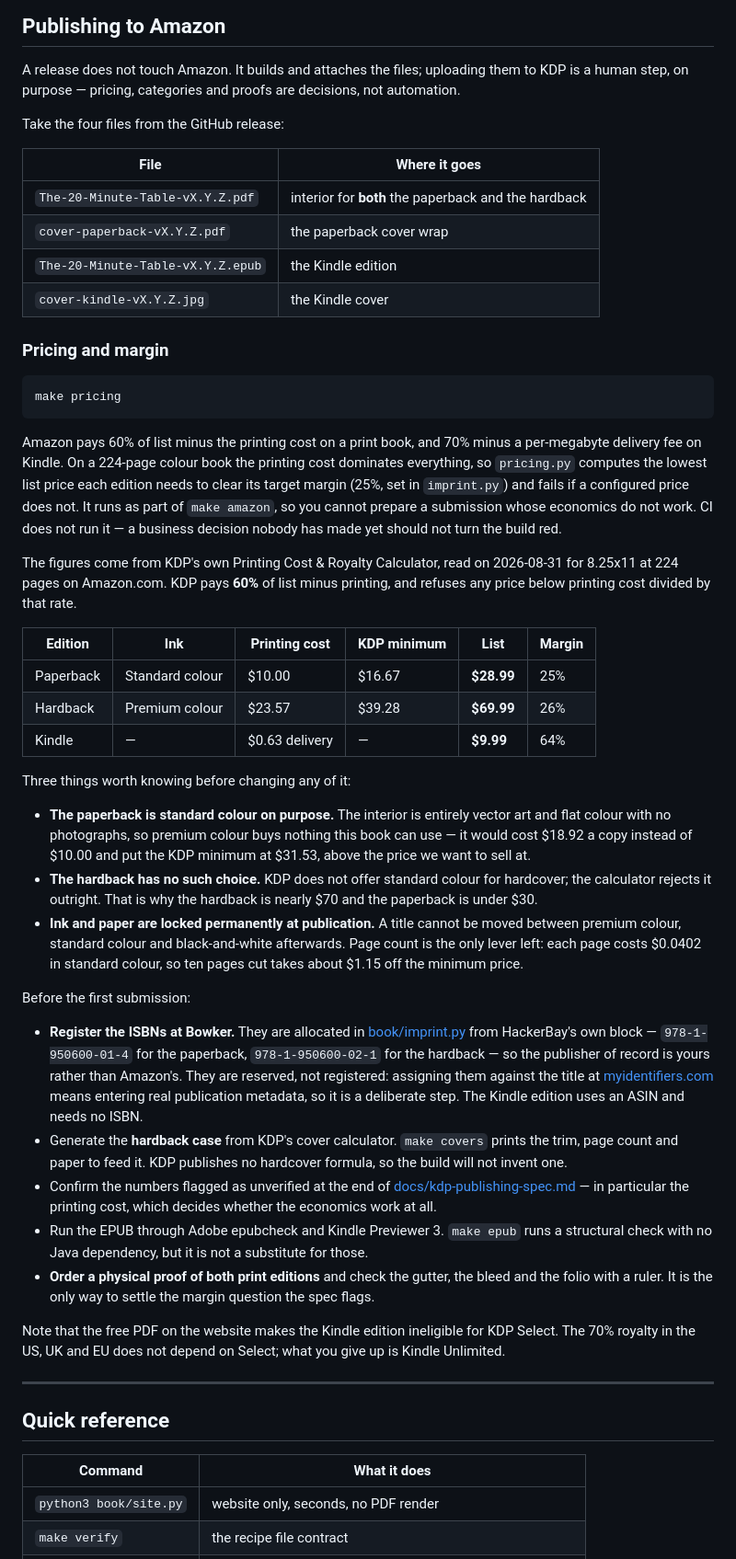
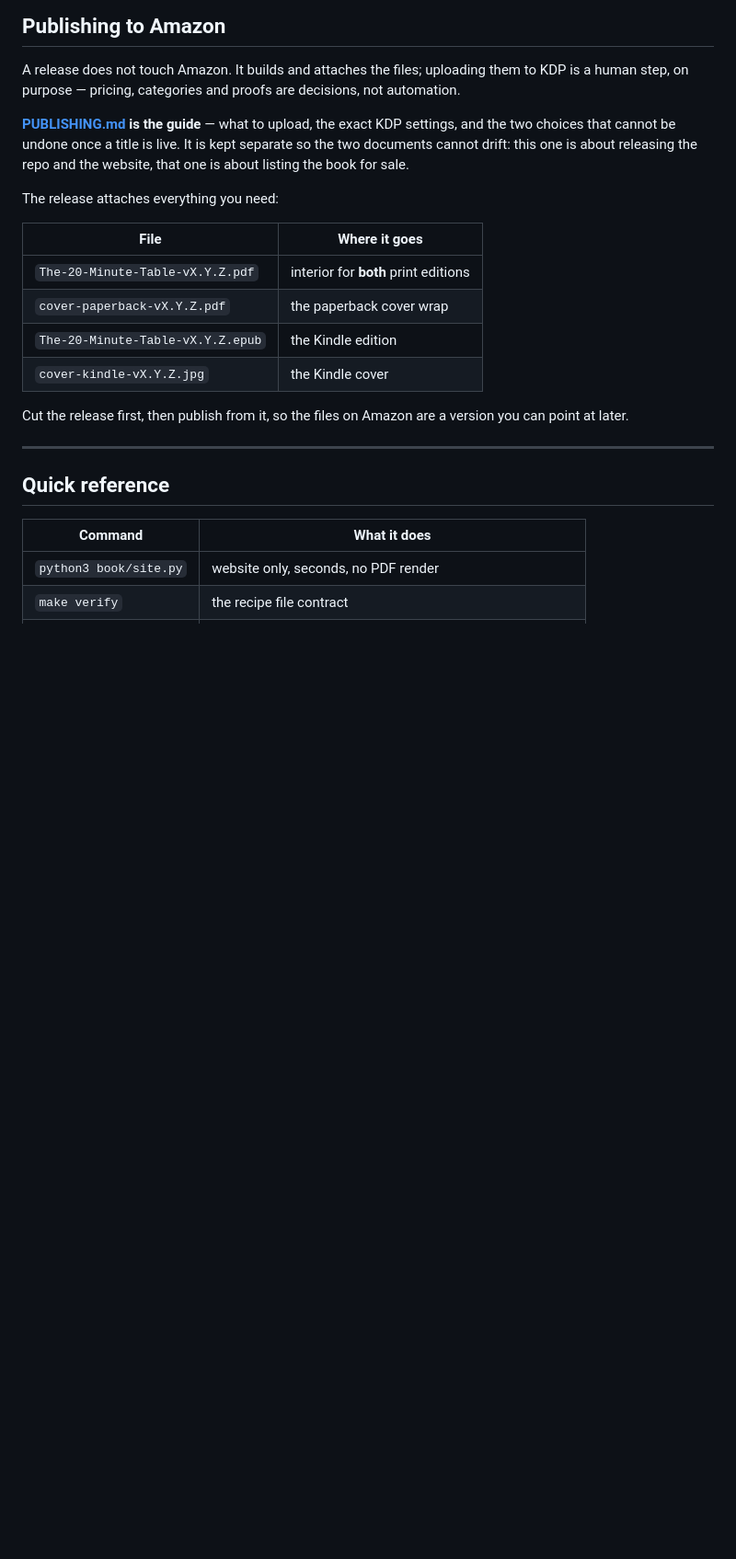
Before and after one commit to hackerbay/twenty-minute-table, a Markdown page: RELEASING.md, the part around the change. Shown at 92% size. GitHub-like rendering; blank space fills up the shorter version.

Commit message:
Link the two release documents, and stop them overlapping
RELEASING covered part of the Amazon flow and PUBLISHING now covers all of
it. Left as they were, the numbers in the shorter copy would rot. RELEASING
keeps only what is release-specific and points at the other.

````diff
--- a/RELEASING.md
+++ b/RELEASING.md
@@ -227,74 +227,22 @@ causes more confusion than a fast follow-up.
 A release does not touch Amazon. It builds and attaches the files; uploading them to KDP is a
 human step, on purpose — pricing, categories and proofs are decisions, not automation.
 
-Take the four files from the GitHub release:
+**[PUBLISHING.md](PUBLISHING.md) is the guide** — what to upload, the exact KDP settings, and
+the two choices that cannot be undone once a title is live. It is kept separate so the two
+documents cannot drift: this one is about releasing the repo and the website, that one is about
+listing the book for sale.
+
+The release attaches everything you need:
 
 | File | Where it goes |
 |---|---|
-| `The-20-Minute-Table-vX.Y.Z.pdf` | interior for **both** the paperback and the hardback |
+| `The-20-Minute-Table-vX.Y.Z.pdf` | interior for **both** print editions |
 | `cover-paperback-vX.Y.Z.pdf` | the paperback cover wrap |
 | `The-20-Minute-Table-vX.Y.Z.epub` | the Kindle edition |
 | `cover-kindle-vX.Y.Z.jpg` | the Kindle cover |
 
-### Pricing and margin
-
-```bash
-make pricing
-```
-
-Amazon pays 60% of list minus the printing cost on a print book, and 70% minus a per-megabyte
-delivery fee on Kindle. On a 224-page colour book the printing cost dominates everything, so
-`pricing.py` computes the lowest list price each edition needs to clear its target margin
-(25%, set in `imprint.py`) and fails if a configured price does not. It runs as part of
-`make amazon`, so you cannot prepare a submission whose economics do not work. CI does not run
-it — a business decision nobody has made yet should not turn the build red.
-
-The figures come from KDP's own Printing Cost & Royalty Calculator, read on 2026-08-31 for
-8.25x11 at 224 pages on Amazon.com. KDP pays **60%** of list minus printing, and refuses any
-price below printing cost divided by that rate.
-
-| Edition | Ink | Printing cost | KDP minimum | List | Margin |
-|---|---|---|---|---|---|
-| Paperback | Standard colour | $10.00 | $16.67 | **$28.99** | 25% |
-| Hardback | Premium colour | $23.57 | $39.28 | **$69.99** | 26% |
-| Kindle | — | $0.63 delivery | — | **$9.99** | 64% |
-
-Three things worth knowing before changing any of it:
-
-- **The paperback is standard colour on purpose.** The interior is entirely vector art and flat
-  colour with no photographs, so premium colour buys nothing this book can use — it would cost
-  $18.92 a copy instead of $10.00 and put the KDP minimum at $31.53, above the price we want to
-  sell at.
-- **The hardback has no such choice.** KDP does not offer standard colour for hardcover; the
-  calculator rejects it outright. That is why the hardback is nearly $70 and the paperback is
-  under $30.
-- **Ink and paper are locked permanently at publication.** A title cannot be moved between
-  premium colour, standard colour and black-and-white afterwards. Page count is the only lever
-  left: each page costs $0.0402 in standard colour, so ten pages cut takes about $1.15 off the
-  minimum price.
-
-Before the first submission:
-
-- **Register the ISBNs at Bowker.** They are allocated in [book/imprint.py](book/imprint.py)
-  from HackerBay's own block — `978-1-950600-01-4` for the paperback, `978-1-950600-02-1` for
-  the hardback — so the publisher of record is yours rather than Amazon's. They are reserved,
-  not registered: assigning them against the title at
-  [myidentifiers.com](https://www.myidentifiers.com/isbn_dashboard) means entering real
-  publication metadata, so it is a deliberate step. The Kindle edition uses an ASIN and needs
-  no ISBN.
-- Generate the **hardback case** from KDP's cover calculator. `make covers` prints the trim,
-  page count and paper to feed it. KDP publishes no hardcover formula, so the build will not
-  invent one.
-- Confirm the numbers flagged as unverified at the end of
-  [docs/kdp-publishing-spec.md](docs/kdp-publishing-spec.md) — in particular the printing cost,
-  which decides whether the economics work at all.
-- Run the EPUB through Adobe epubcheck and Kindle Previewer 3. `make epub` runs a structural
-  check with no Java dependency, but it is not a substitute for those.
-- **Order a physical proof of both print editions** and check the gutter, the bleed and the
-  folio with a ruler. It is the only way to settle the margin question the spec flags.
-
-Note that the free PDF on the website makes the Kindle edition ineligible for KDP Select. The
-70% royalty in the US, UK and EU does not depend on Select; what you give up is Kindle Unlimited.
+Cut the release first, then publish from it, so the files on Amazon are a version you can point
+at later.
 
 ---
 
````
Also changed, not shown: README.md (+5 -0 lines).
